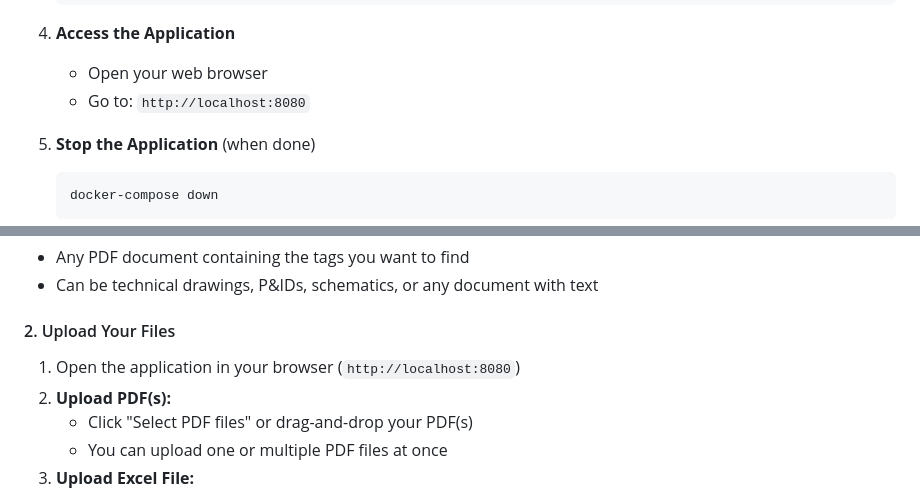
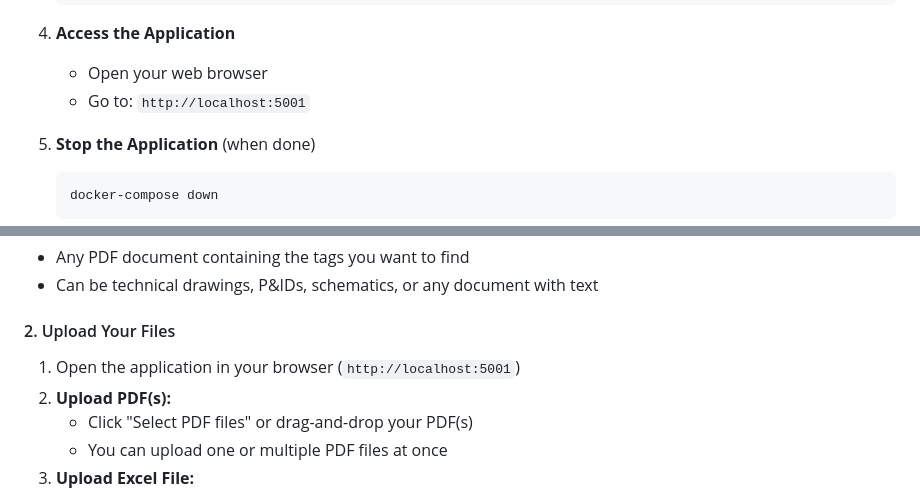
Before and after one commit to rudikdk/Annotator, a Markdown page: README.md, 2 parts joined by grey strips. GitHub-like rendering.

````diff
--- a/README.md
+++ b/README.md
@@ -104,7 +104,7 @@ That's it! The application is now running and ready to use.
 
 4. **Access the Application**
    - Open your web browser
-   - Go to: `http://localhost:8080`
+   - Go to: `http://localhost:5001`
 
 5. **Stop the Application** (when done)
    ```bash
@@ -156,7 +156,7 @@ See [RASPBERRY_PI_QUICKSTART.md](RASPBERRY_PI_QUICKSTART.md) for detailed Raspbe
 
 #### 2. Upload Your Files
 
-1. Open the application in your browser (`http://localhost:8080`)
+1. Open the application in your browser (`http://localhost:5001`)
 2. **Upload PDF(s):**
    - Click "Select PDF files" or drag-and-drop your PDF(s)
    - You can upload one or multiple PDF files at once
````
Also changed, not shown: other parts of README.md (+10 -4 lines).
